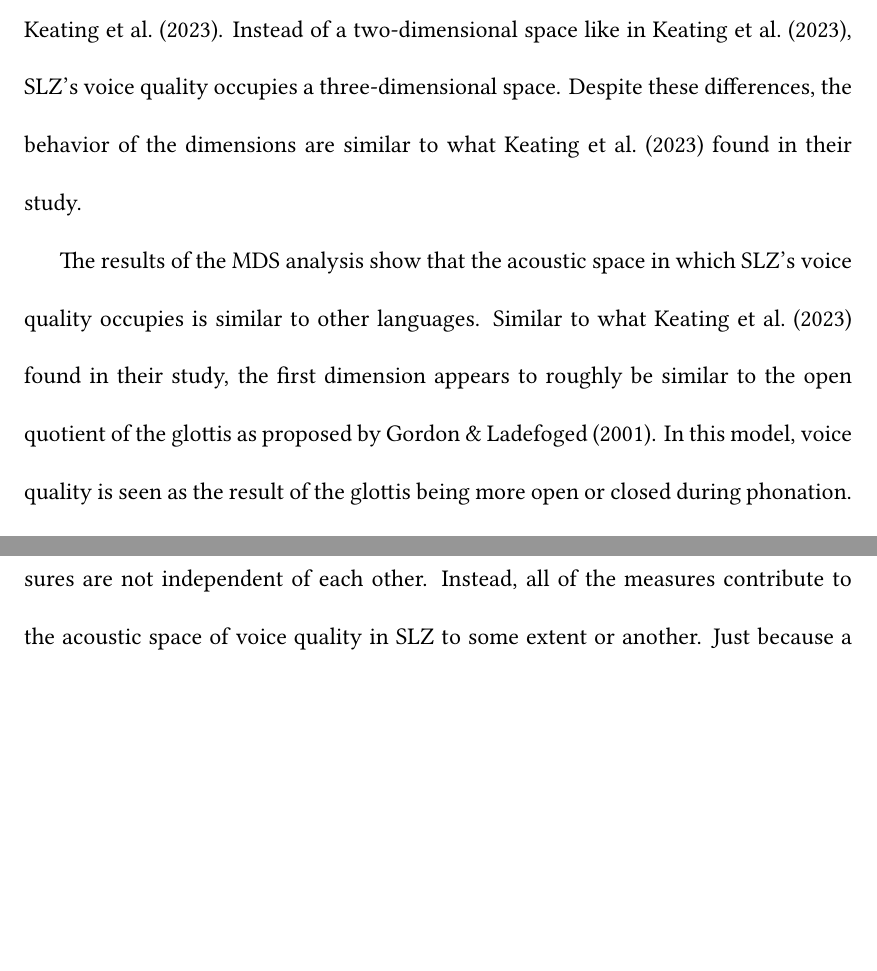
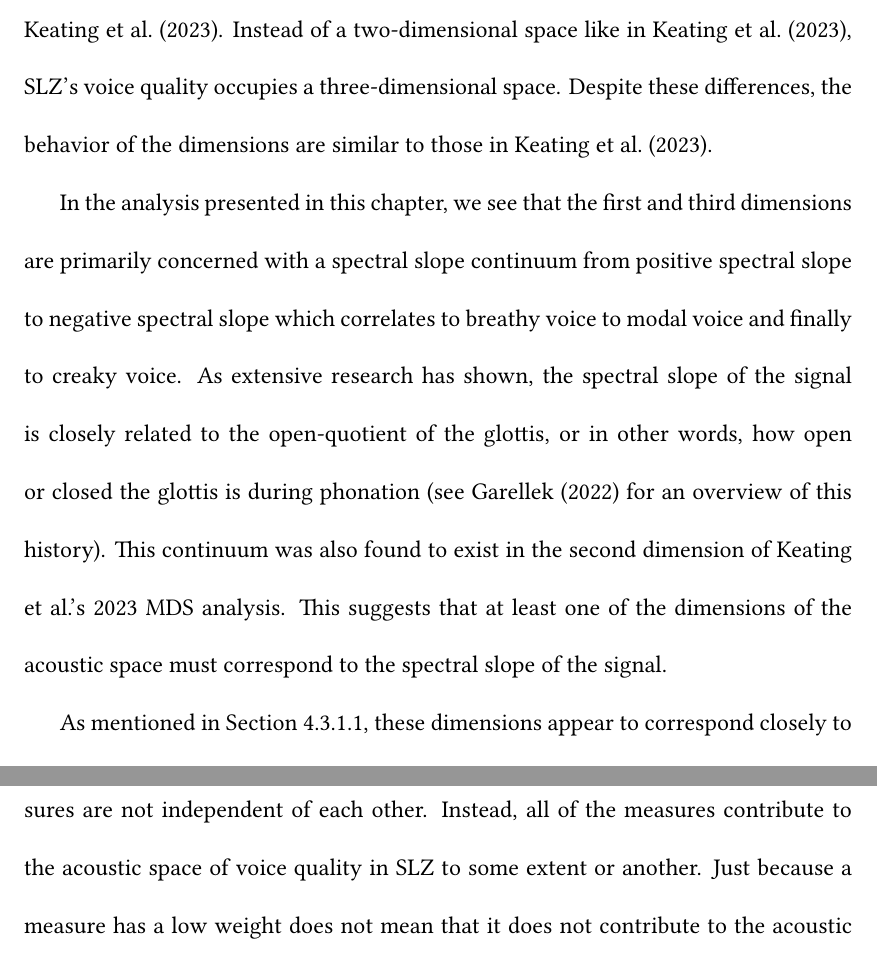
Before and after one commit to mylbrinkerhoff/Dissertation, a LaTeX thesis (BrinkerhoffDissertation.tex, which reads contents/4_acoustic_landscape.tex): two parts of pages 75 and 77 of 139 before the commit and two parts of pages 75 and 78 of 139 after it, joined at a grey line, cut so that both start at the same text, the shorter picture padded with empty space. Compiled offline with XeLaTeX; a LaTeX package or settings file that is missing is left out.

Commit message:
Update acoustic landscape chapter with additional analysis and clarifications

```diff
--- a/contents/4_acoustic_landscape.tex
+++ b/contents/4_acoustic_landscape.tex
@@ -278,9 +278,11 @@ Based on the correlations observed in Table~\ref{tab:acoustic_correlates}, we ca
 \section{Discussion} \label{sec:acousticlandscape:discussion}
 %--------------------------------------------------------------------------
 
-The results of this study show that voice quality in SLZ occupies an acoustic space, but it also shows that this space is similar to what \citet{keatingCrosslanguageAcousticSpace2023} found in their study of phonation in 11 languages. However, the results of this study differ from \citet{keatingCrosslanguageAcousticSpace2023}. Instead of a two-dimensional space like in \citet{keatingCrosslanguageAcousticSpace2023}, SLZ's voice quality occupies a three-dimensional space. Despite these differences, the behavior of the dimensions are similar to what \citet{keatingCrosslanguageAcousticSpace2023} found in their study.
+The results of this study show that voice quality in SLZ occupies an acoustic space, but it also shows that this space is similar to what \citet{keatingCrosslanguageAcousticSpace2023} found in their study of phonation in 11 languages. However, the results of this study differ from \citet{keatingCrosslanguageAcousticSpace2023}. Instead of a two-dimensional space like in \citet{keatingCrosslanguageAcousticSpace2023}, SLZ's voice quality occupies a three-dimensional space. Despite these differences, the behavior of the dimensions are similar to those in \citet{keatingCrosslanguageAcousticSpace2023}.
 
-The results of the MDS analysis show that the acoustic space in which SLZ's voice quality occupies is similar to other languages. Similar to what \citet{keatingCrosslanguageAcousticSpace2023} found in their study, the first dimension appears to roughly be similar to the open quotient of the glottis as proposed by \citet{gordonPhonationTypesCrosslinguistic2001}. In this model, voice quality is seen as the result of the glottis being more open or closed during phonation. The more open the glottis, the more breathy the phonation will be. The more closed the glottis, the more creaky the phonation will be. This model from \citet{gordonPhonationTypesCrosslinguistic2001} is shown in Figure~\ref{fig:phonation_types_1}.
+In the analysis presented in this chapter, we see that the first and third dimensions are primarily concerned with a spectral slope continuum from positive spectral slope to negative spectral slope which correlates to breathy voice to modal voice and finally to creaky voice. As extensive research has shown, the spectral slope of the signal is closely related to the open-quotient of the glottis, or in other words, how open or closed the glottis is during phonation (see \citet{garellekTheoreticalAchievementsPhonetics2022} for an overview of this history). This continuum was also found to exist in the second dimension of \citeauthor{keatingCrosslanguageAcousticSpace2023}'s \citeyear{keatingCrosslanguageAcousticSpace2023} MDS analysis. This suggests that at least one of the dimensions of the acoustic space must correspond to the spectral slope of the signal.
+
+As mentioned in Section~\ref{sec:acousticlandscape:inter_sum}, these dimensions appear to correspond closely to the voice quality model proposed by \citet{gordonPhonationTypesCrosslinguistic2000}. In this model, voice quality is seen as the result of the glottis being more open or closed during phonation. The more open the glottis, the more breathy the phonation will be. The more closed the glottis, the more creaky the phonation will be. This model from \citet{gordonPhonationTypesCrosslinguistic2001} is shown in Figure~\ref{fig:phonation_types_1}.
 
 \begin{figure}[h!]
     \centering
```
Also changed, not shown: BrinkerhoffDissertation.pdf.
